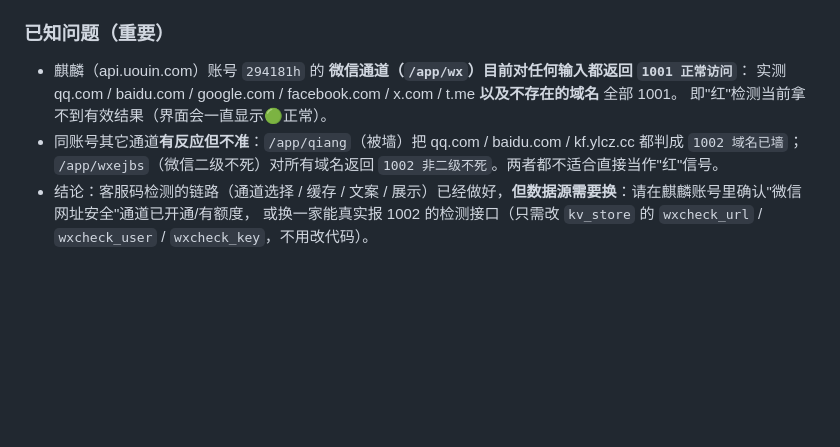
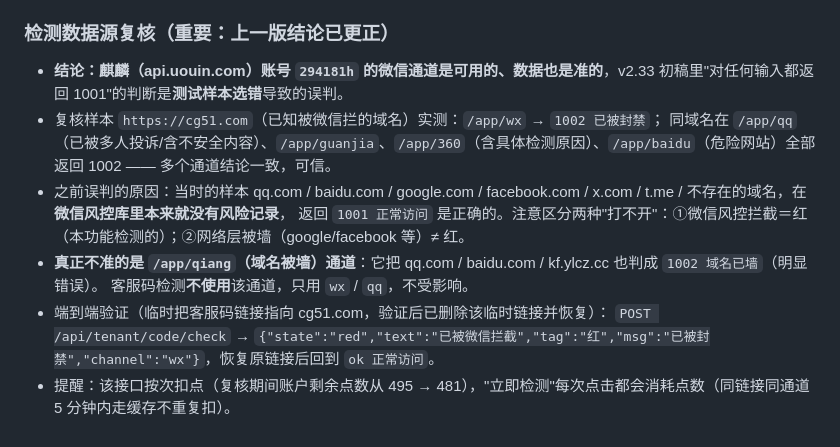
Before and after one commit to 294181han-cloud/kf-backup, a Markdown page: DEPLOY.md, the part around the change. GitHub-like rendering; blank space fills up the shorter version.

Commit message:
docs: 更正检测数据源结论（cg51.com 实测麒麟微信通道可正常报红；qiang 通道才是不准的）

```diff
--- a/DEPLOY.md
+++ b/DEPLOY.md
@@ -755,11 +755,14 @@ v2.14 撤回同步改动遗漏了 `$recalledIds` 的块外初始化——**未
 - 客服码页实测截图：拦截检测卡（🟢 正常（未红）/ 检测通道：微信 / 最近检测时间 / 立即检测）、中心 Logo 行、二维码卡片渲染正常。
 - 工作台实测：`.msg-row.mine .msg-bubble` 计算样式为 `#95ec69`（此前被配色层覆盖成 `color(srgb .873 .939 1)`）。
 
-### 已知问题（重要）
-- 麒麟（api.uouin.com）账号 `294181h` 的 **微信通道（`/app/wx`）目前对任何输入都返回 `1001 正常访问`**：
-  实测 qq.com / baidu.com / google.com / facebook.com / x.com / t.me **以及不存在的域名** 全部 1001。
-  即"红"检测当前拿不到有效结果（界面会一直显示🟢正常）。
-- 同账号其它通道**有反应但不准**：`/app/qiang`（被墙）把 qq.com / baidu.com / kf.ylcz.cc 都判成 `1002 域名已墙`；
-  `/app/wxejbs`（微信二级不死）对所有域名返回 `1002 非二级不死`。两者都不适合直接当作"红"信号。
-- 结论：客服码检测的链路（通道选择 / 缓存 / 文案 / 展示）已经做好，**但数据源需要换**：请在麒麟账号里确认"微信网址安全"通道已开通/有额度，
-  或换一家能真实报 1002 的检测接口（只需改 `kv_store` 的 `wxcheck_url` / `wxcheck_user` / `wxcheck_key`，不用改代码）。
+### 检测数据源复核（重要：上一版结论已更正）
+- **结论：麒麟（api.uouin.com）账号 `294181h` 的微信通道是可用的、数据也是准的**，v2.33 初稿里"对任何输入都返回 1001"的判断是**测试样本选错**导致的误判。
+- 复核样本 `https://cg51.com`（已知被微信拦的域名）实测：`/app/wx` → `1002 已被封禁`；
+  同域名在 `/app/qq`（已被多人投诉/含不安全内容）、`/app/guanjia`、`/app/360`（含具体检测原因）、`/app/baidu`（危险网站）全部返回 1002 —— 多个通道结论一致，可信。
+- 之前误判的原因：当时的样本 qq.com / baidu.com / google.com / facebook.com / x.com / t.me / 不存在的域名，在**微信风控库里本来就没有风险记录**，
+  返回 `1001 正常访问` 是正确的。注意区分两种"打不开"：①微信风控拦截＝红（本功能检测的）；②网络层被墙（google/facebook 等）≠ 红。
+- **真正不准的是 `/app/qiang`（域名被墙）通道**：它把 qq.com / baidu.com / kf.ylcz.cc 也判成 `1002 域名已墙`（明显错误）。
+  客服码检测**不使用**该通道，只用 `wx` / `qq`，不受影响。
+- 端到端验证（临时把客服码链接指向 cg51.com，验证后已删除该临时链接并恢复）：
+  `POST /api/tenant/code/check` → `{"state":"red","text":"已被微信拦截","tag":"红","msg":"已被封禁","channel":"wx"}`，恢复原链接后回到 `ok 正常访问`。
+- 提醒：该接口按次扣点（复核期间账户剩余点数从 495 → 481），"立即检测"每次点击都会消耗点数（同链接同通道 5 分钟内走缓存不重复扣）。
```
